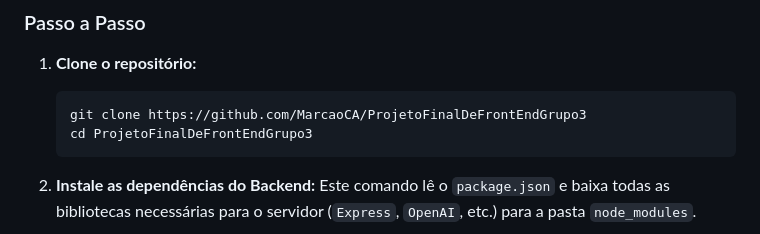
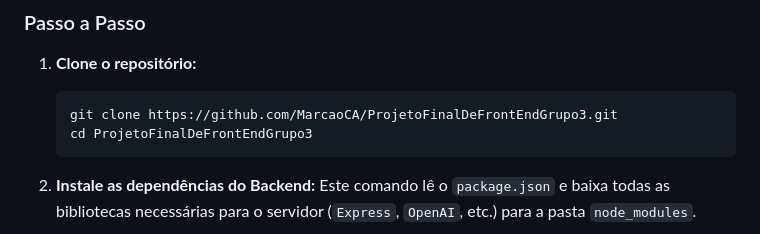
Before and after one commit to MarcaoCA/ProjetoFinalDeFrontEndGrupo3, a Markdown page: README.md, the part around the change. GitHub-like rendering.

````diff
--- a/README.md
+++ b/README.md
@@ -67,7 +67,7 @@ Para rodar este projeto, você precisa executar o **Frontend** e o **Backend** s
 
 1.  **Clone o repositório:**
     ```bash
-    git clone https://github.com/MarcaoCA/ProjetoFinalDeFrontEndGrupo3
+    git clone https://github.com/MarcaoCA/ProjetoFinalDeFrontEndGrupo3.git
     cd ProjetoFinalDeFrontEndGrupo3
     ```
 
````
